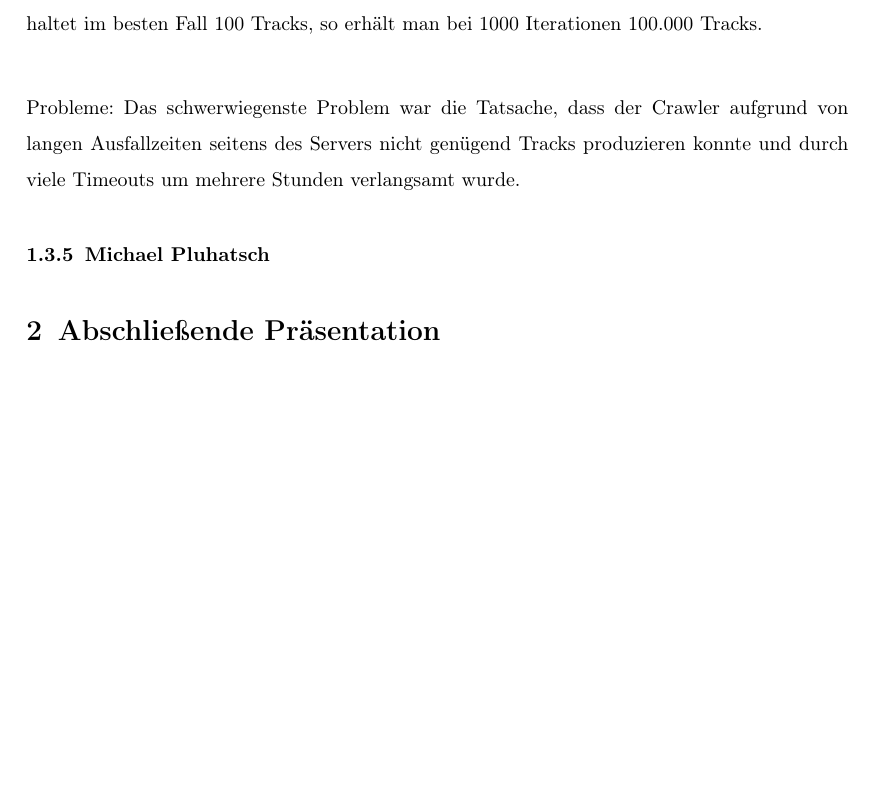
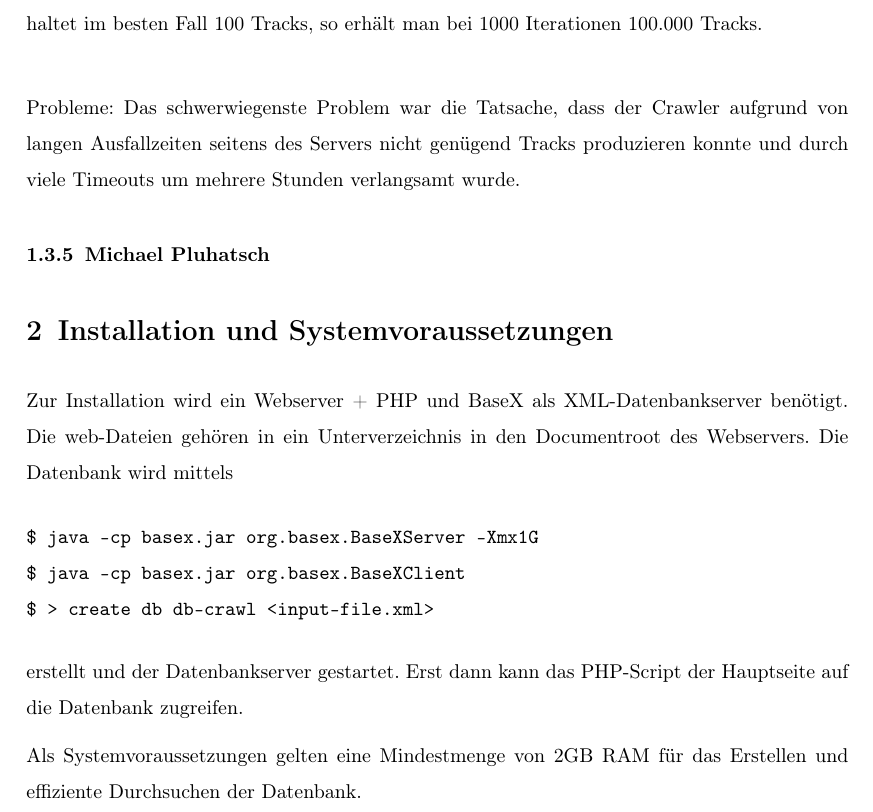
Before and after one commit to HGeist/xml, a LaTeX document (documentation/documentation.tex): part of page 9 of 9, cut so that both start at the same text, the shorter picture padded with empty space. Compiled offline with pdfLaTeX.

Commit message:
added installation description

```diff
--- a/documentation/documentation.tex
+++ b/documentation/documentation.tex
@@ -86,8 +86,17 @@ Die endgültigen Ergebnisse sind momentan noch unter \href{http://cochu.dyndns.o
 \input{michael}
 % ------------------------------------------------------------------------------
 
-\section{Abschließende Präsentation}
+\section{Installation und Systemvoraussetzungen}
 
-%Hier muss die Präsi vom Freitag rein.
+Zur Installation wird ein Webserver + PHP und BaseX als XML-Datenbankserver benötigt. Die web-Dateien gehören in ein Unterverzeichnis in den Documentroot des Webservers. Die Datenbank wird mittels
+\begin{verbatim}
+$ java -cp basex.jar org.basex.BaseXServer -Xmx1G
+$ java -cp basex.jar org.basex.BaseXClient
+$ > create db db-crawl <input-file.xml>
+\end{verbatim}
+
+erstellt und der Datenbankserver gestartet. Erst dann kann das PHP-Script der Hauptseite auf die Datenbank zugreifen.
+
+Als Systemvoraussetzungen gelten eine Mindestmenge von 2GB RAM für das Erstellen und effiziente Durchsuchen der Datenbank.
 
 \end{document}
```
Also changed, not shown: documentation/documentation.pdf.
